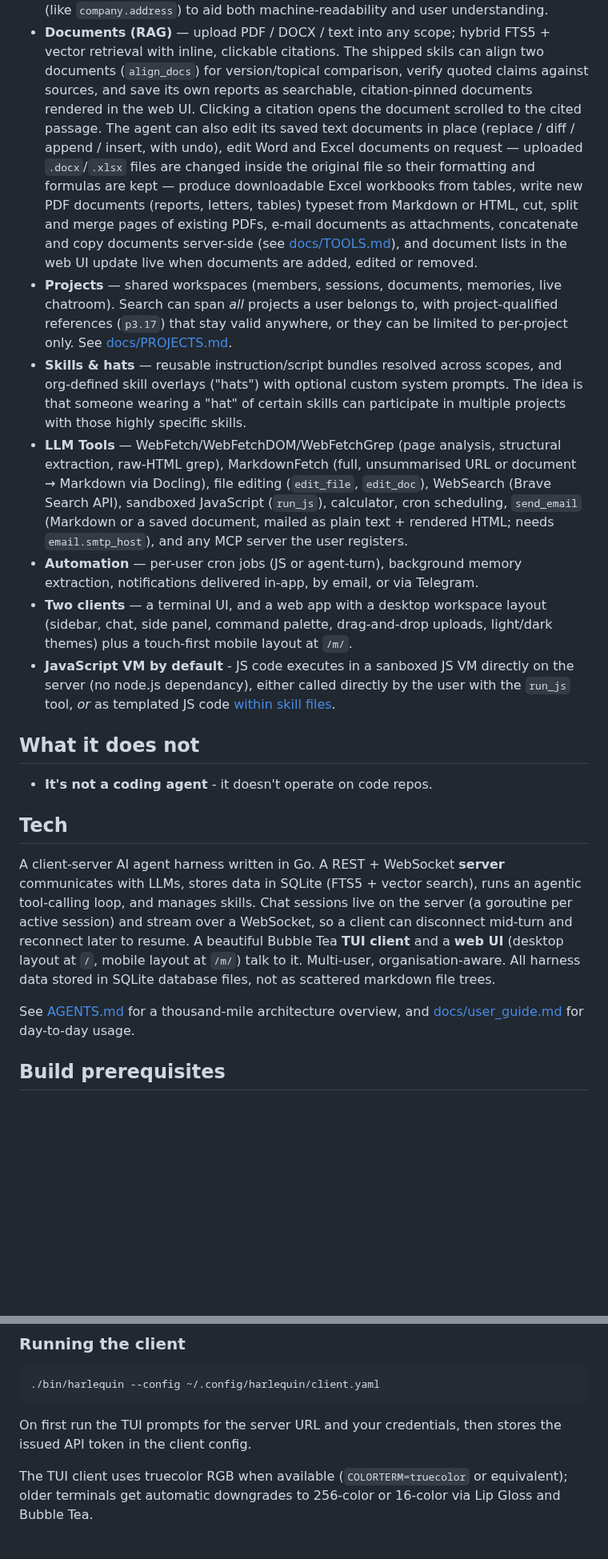
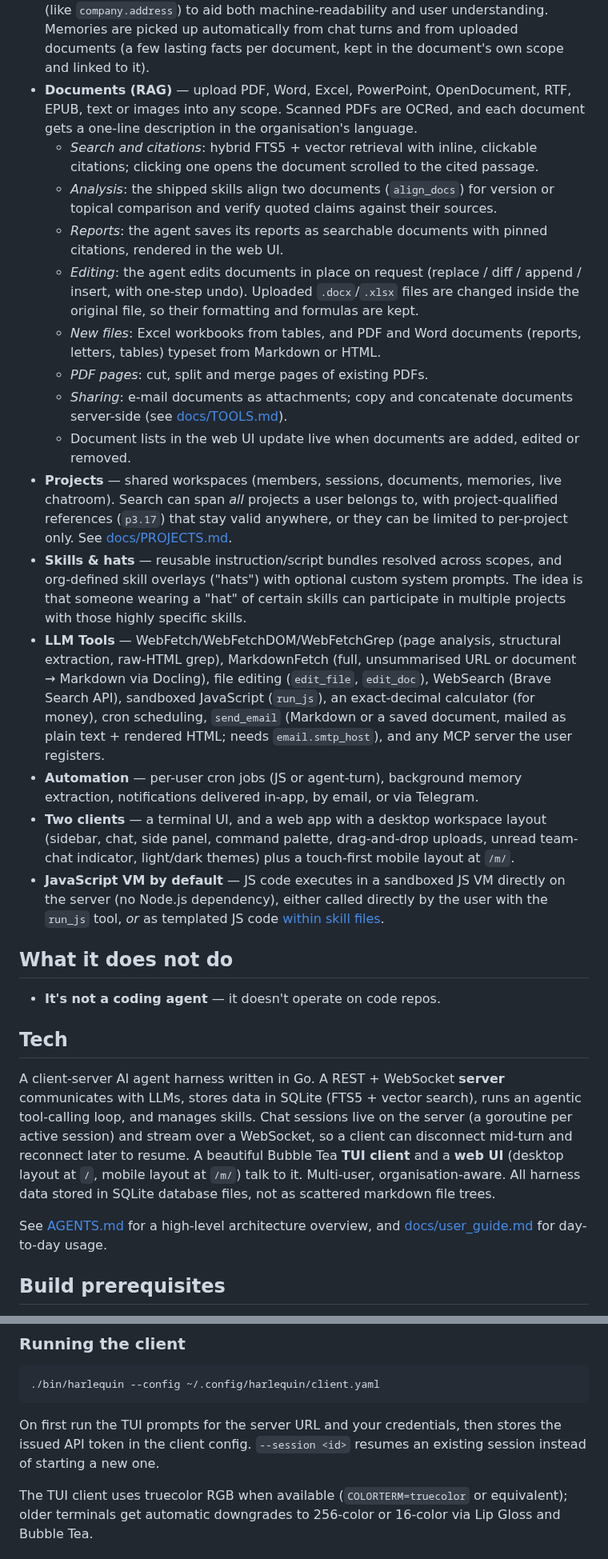
Before and after one commit to ivoras/harlequin, a Markdown page: README.md, 2 parts joined by grey strips. Shown at 80% size. Rendered like a GitHub page; blank space fills up the shorter version.

````diff
--- a/README.md
+++ b/README.md
@@ -39,19 +43,25 @@ It's perfectly capable of playing nicely with specific requirements such as EU-b
   naming (like `company.address`) to aid both machine-readability and user understanding.
-- **Documents (RAG)** — upload PDF / DOCX / text into any scope; hybrid FTS5 +
-  vector retrieval with inline, clickable citations. The shipped skils can
-  align two documents (`align_docs`) for version/topical comparison, verify
-  quoted claims against sources, and save its own reports as searchable,
-  citation-pinned documents rendered in the web UI. Clicking a citation opens the
-  document scrolled to the cited passage. The agent can also edit its saved text
-  documents in place (replace / diff / append / insert, with undo), edit Word
-  and Excel documents on request — uploaded `.docx`/`.xlsx` files are changed inside
-  the original file so their formatting and formulas are kept — produce downloadable
-  Excel workbooks from tables,
-  write new PDF documents (reports, letters, tables) typeset from Markdown or
-  HTML, cut, split and merge pages of existing PDFs, e-mail documents as
-  attachments, concatenate and copy documents server-side (see [docs/TOOLS.md](docs/TOOLS.md)),
-  and document lists in the web UI update live when documents are added,
-  edited or removed.
+  Memories are picked up automatically from chat turns and from uploaded documents
+  (a few lasting facts per document, kept in the document's own scope and linked to it).
+- **Documents (RAG)** — upload PDF, Word, Excel, PowerPoint, OpenDocument, RTF,
+  EPUB, text or images into any scope. Scanned PDFs are OCRed, and each document
+  gets a one-line description in the organisation's language.
+  - *Search and citations*: hybrid FTS5 + vector retrieval with inline, clickable
+    citations; clicking one opens the document scrolled to the cited passage.
+  - *Analysis*: the shipped skills align two documents (`align_docs`) for
+    version or topical comparison and verify quoted claims against their sources.
+  - *Reports*: the agent saves its reports as searchable documents with pinned
+    citations, rendered in the web UI.
+  - *Editing*: the agent edits documents in place on request (replace / diff /
+    append / insert, with one-step undo). Uploaded `.docx`/`.xlsx` files are
+    changed inside the original file, so their formatting and formulas are kept.
+  - *New files*: Excel workbooks from tables, and PDF and Word documents
+    (reports, letters, tables) typeset from Markdown or HTML.
+  - *PDF pages*: cut, split and merge pages of existing PDFs.
+  - *Sharing*: e-mail documents as attachments; copy and concatenate documents
+    server-side (see [docs/TOOLS.md](docs/TOOLS.md)).
+  - Document lists in the web UI update live when documents are added, edited
+    or removed.
 - **Projects** — shared workspaces (members, sessions, documents, memories, live
   chatroom). Search can span *all* projects a user belongs to, with
   project-qualified references (`p3.17`) that stay valid anywhere, or they can
@@ -63,22 +73,22 @@ It's perfectly capable of playing nicely with specific requirements such as EU-b
 - **LLM Tools** — WebFetch/WebFetchDOM/WebFetchGrep (page analysis, structural
   extraction, raw-HTML grep), MarkdownFetch (full, unsummarised URL or document → Markdown via
   Docling), file editing (`edit_file`, `edit_doc`), WebSearch (Brave Search API), sandboxed
-  JavaScript (`run_js`), calculator, cron scheduling, `send_email` (Markdown or a
+  JavaScript (`run_js`), an exact-decimal calculator (for money), cron scheduling, `send_email` (Markdown or a
   saved document, mailed as plain text + rendered HTML; needs `email.smtp_host`),
   and any MCP server the user registers.
 - **Automation** — per-user cron jobs (JS or agent-turn), background memory
   extraction, notifications delivered in-app, by email, or via Telegram.
 - **Two clients** — a terminal UI, and a web app with a desktop workspace layout
-  (sidebar, chat, side panel, command palette, drag-and-drop uploads, light/dark
-  themes) plus a touch-first mobile layout at `/m/`.
-- **JavaScript VM by default** - JS code executes in a sanboxed JS VM
-  directly on the server (no node.js dependancy), either called directly
+  (sidebar, chat, side panel, command palette, drag-and-drop uploads, unread
+  team-chat indicator, light/dark themes) plus a touch-first mobile layout at `/m/`.
+- **JavaScript VM by default** — JS code executes in a sandboxed JS VM
+  directly on the server (no Node.js dependency), either called directly
   by the user with the `run_js` tool, *or* as templated JS code
   [within skill files](https://raw.githubusercontent.com/ivoras/harlequin/refs/heads/master/skills/example-greeter/SKILL.md).
 
-## What it does not
+## What it does not do
 
-- **It's not a coding agent** - it doesn't operate on code repos.
+- **It's not a coding agent** — it doesn't operate on code repos.
 
 ## Tech
 
@@ -89,7 +99,7 @@ WebSocket, so a client can disconnect mid-turn and reconnect later to resume. A
 Tea **TUI client** and a **web UI** (desktop layout at `/`, mobile layout at `/m/`) talk to it. Multi-user, organisation-aware. All
 harness data stored in SQLite database files, not as scattered markdown file trees.
 
-See [AGENTS.md](AGENTS.md) for a thousand-mile architecture overview, and
+See [AGENTS.md](AGENTS.md) for a high-level architecture overview, and
 [docs/user_guide.md](docs/user_guide.md) for day-to-day usage.
 
 ## Build prerequisites
@@ -302,7 +332,8 @@ to the requesting user, limited to 20 messages per user per hour.
 ```
 
 On first run the TUI prompts for the server URL and your credentials, then stores the issued
-API token in the client config.
+API token in the client config. `--session <id>` resumes an existing session instead of
+starting a new one.
 
 The TUI client uses truecolor RGB when available (`COLORTERM=truecolor` or equivalent);
 older terminals get automatic downgrades to 256-color or 16-color via Lip Gloss and Bubble Tea.
````
Also changed, not shown: other parts of README.md (+60 -30 lines), docs/user_guide.md (+123 -79 lines).
